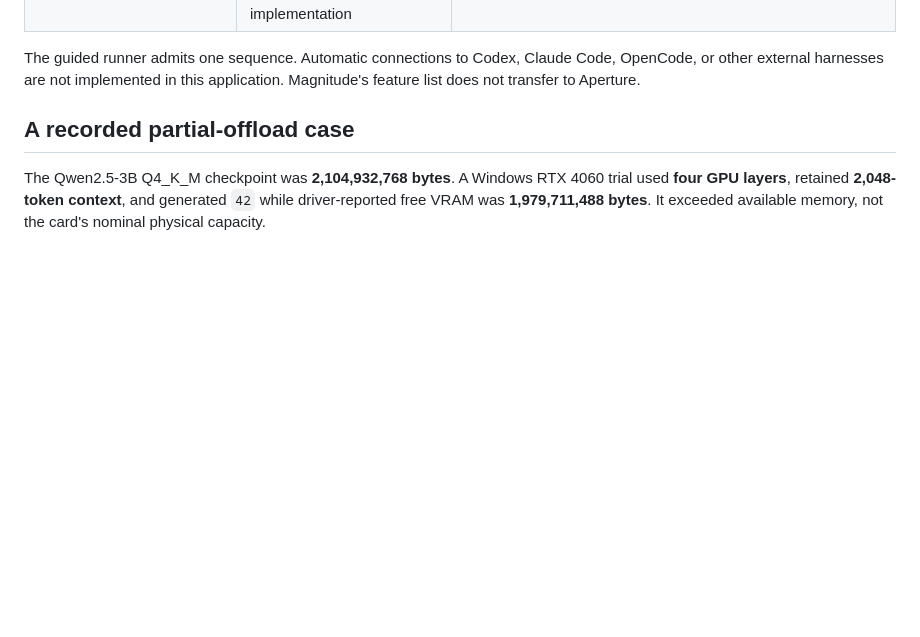
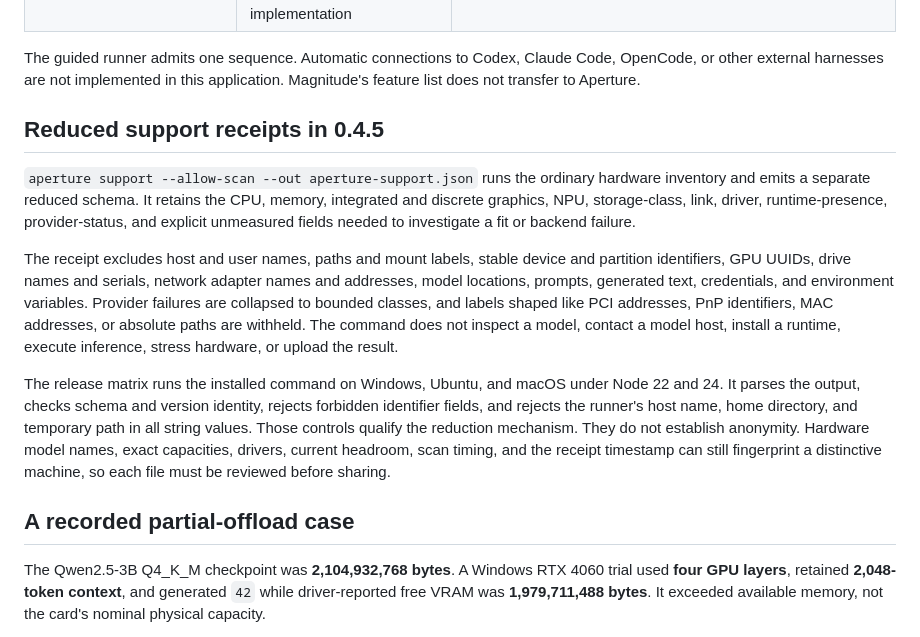
Before and after one commit to BigBirdReturns/aperture, a Markdown page: docs/pages/support.md, the part around one of its changes. GitHub-like rendering; blank space fills up the shorter version.

```diff
--- a/docs/pages/support.md
+++ b/docs/pages/support.md
@@ -18,6 +18,14 @@ This page describes the **0.4.4 release** and its retained observations. It sepa
 | Multiple GPUs or hosts | No full placement/distributed implementation | No pooled-memory claim. |
 
 The guided runner admits one sequence. Automatic connections to Codex, Claude Code, OpenCode, or other external harnesses are not implemented in this application. Magnitude's feature list does not transfer to Aperture.
+
+## Reduced support receipts in 0.4.5
+
+`aperture support --allow-scan --out aperture-support.json` runs the ordinary hardware inventory and emits a separate reduced schema. It retains the CPU, memory, integrated and discrete graphics, NPU, storage-class, link, driver, runtime-presence, provider-status, and explicit unmeasured fields needed to investigate a fit or backend failure.
+
+The receipt excludes host and user names, paths and mount labels, stable device and partition identifiers, GPU UUIDs, drive names and serials, network adapter names and addresses, model locations, prompts, generated text, credentials, and environment variables. Provider failures are collapsed to bounded classes, and labels shaped like PCI addresses, PnP identifiers, MAC addresses, or absolute paths are withheld. The command does not inspect a model, contact a model host, install a runtime, execute inference, stress hardware, or upload the result.
+
+The release matrix runs the installed command on Windows, Ubuntu, and macOS under Node 22 and 24. It parses the output, checks schema and version identity, rejects forbidden identifier fields, and rejects the runner's host name, home directory, and temporary path in all string values. Those controls qualify the reduction mechanism. They do not establish anonymity. Hardware model names, exact capacities, drivers, current headroom, scan timing, and the receipt timestamp can still fingerprint a distinctive machine, so each file must be reviewed before sharing.
 
 ## A recorded partial-offload case
 
```
Also changed, not shown: other parts of docs/pages/support.md (+13 -15 lines).
